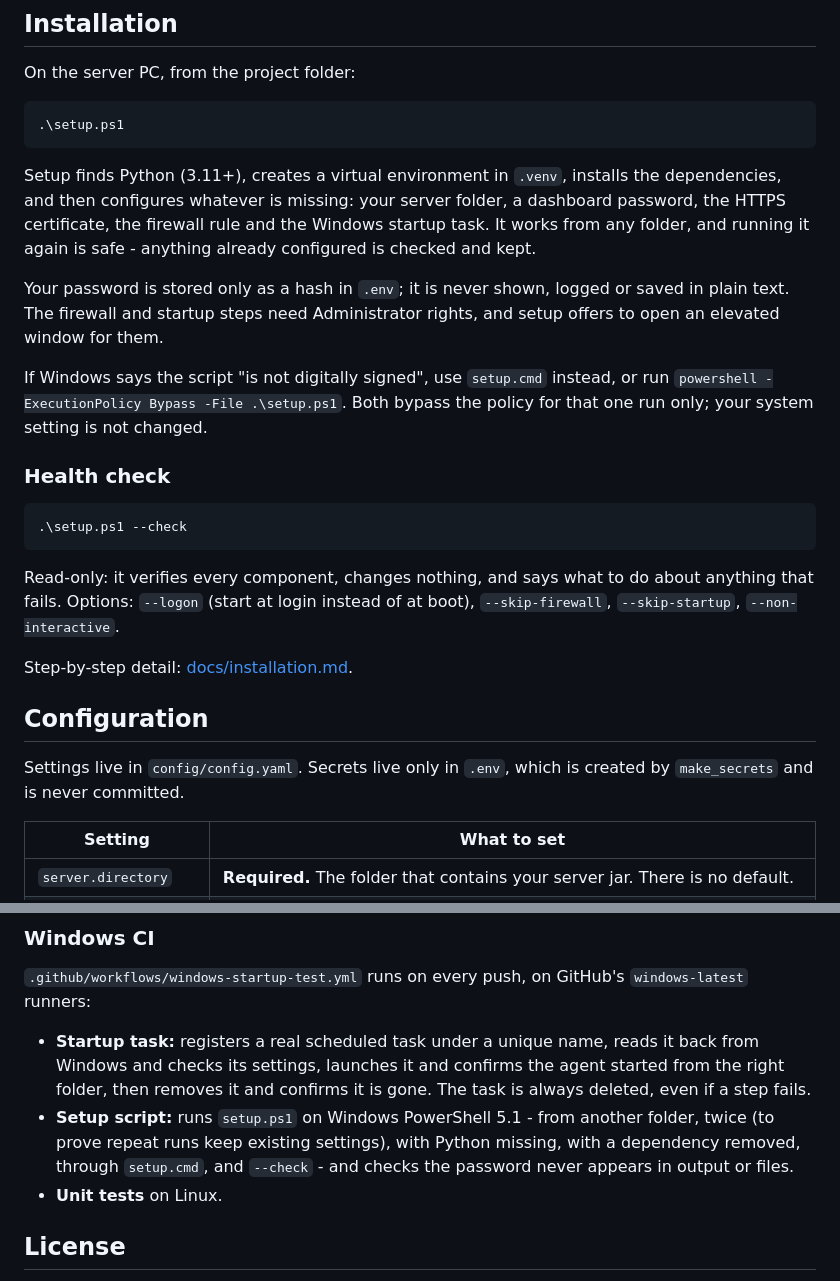
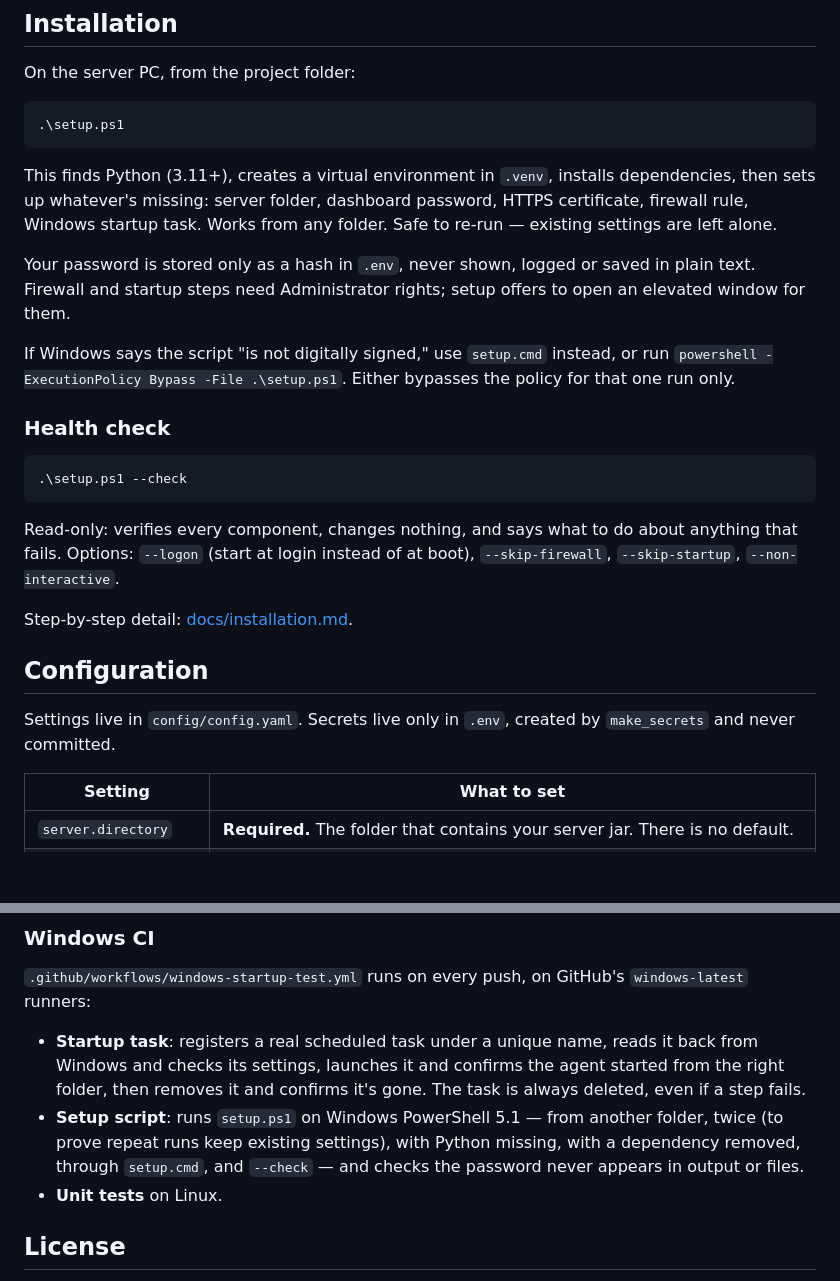
Before and after one commit to peyoteheadlights/minecraft-server-controller, a Markdown page: README.md, 2 parts joined by grey strips. GitHub-like rendering; blank space fills up the shorter version.

````diff
--- a/README.md
+++ b/README.md
@@ -54,19 +54,18 @@ On the server PC, from the project folder:
 .\setup.ps1
 ```
 
-Setup finds Python (3.11+), creates a virtual environment in `.venv`,
-installs the dependencies, and then configures whatever is missing: your
-server folder, a dashboard password, the HTTPS certificate, the firewall rule
-and the Windows startup task. It works from any folder, and running it again
-is safe - anything already configured is checked and kept.
+This finds Python (3.11+), creates a virtual environment in `.venv`,
+installs dependencies, then sets up whatever's missing: server folder,
+dashboard password, HTTPS certificate, firewall rule, Windows startup task.
+Works from any folder. Safe to re-run — existing settings are left alone.
 
-Your password is stored only as a hash in `.env`; it is never shown, logged or
-saved in plain text. The firewall and startup steps need Administrator rights,
-and setup offers to open an elevated window for them.
+Your password is stored only as a hash in `.env`, never shown, logged or
+saved in plain text. Firewall and startup steps need Administrator rights;
+setup offers to open an elevated window for them.
 
-If Windows says the script "is not digitally signed", use `setup.cmd` instead,
-or run `powershell -ExecutionPolicy Bypass -File .\setup.ps1`. Both bypass the
-policy for that one run only; your system setting is not changed.
+If Windows says the script "is not digitally signed," use `setup.cmd`
+instead, or run `powershell -ExecutionPolicy Bypass -File .\setup.ps1`.
+Either bypasses the policy for that one run only.
 
 ### Health check
 
@@ -74,7 +73,7 @@ policy for that one run only; your system setting is not changed.
 .\setup.ps1 --check
 ```
 
-Read-only: it verifies every component, changes nothing, and says what to do
+Read-only: verifies every component, changes nothing, and says what to do
 about anything that fails. Options: `--logon` (start at login instead of at
 boot), `--skip-firewall`, `--skip-startup`, `--non-interactive`.
 
@@ -82,8 +81,8 @@ Step-by-step detail: [docs/installation.md](docs/installation.md).
 
 ## Configuration
 
-Settings live in `config/config.yaml`. Secrets live only in `.env`, which is
-created by `make_secrets` and is never committed.
+Settings live in `config/config.yaml`. Secrets live only in `.env`, created
+by `make_secrets` and never committed.
 
 | Setting | What to set |
 | --- | --- |
@@ -176,14 +173,14 @@ See [docs/testing.md](docs/testing.md) for the browser and end-to-end checks.
 `.github/workflows/windows-startup-test.yml` runs on every push, on
 GitHub's `windows-latest` runners:
 
-- **Startup task:** registers a real scheduled task under a unique name,
+- **Startup task**: registers a real scheduled task under a unique name,
   reads it back from Windows and checks its settings, launches it and
   confirms the agent started from the right folder, then removes it and
-  confirms it is gone. The task is always deleted, even if a step fails.
-- **Setup script:** runs `setup.ps1` on Windows PowerShell 5.1 - from another
-  folder, twice (to prove repeat runs keep existing settings), with Python
-  missing, with a dependency removed, through `setup.cmd`, and `--check` -
-  and checks the password never appears in output or files.
+  confirms it's gone. The task is always deleted, even if a step fails.
+- **Setup script**: runs `setup.ps1` on Windows PowerShell 5.1 — from
+  another folder, twice (to prove repeat runs keep existing settings), with
+  Python missing, with a dependency removed, through `setup.cmd`, and
+  `--check` — and checks the password never appears in output or files.
 - **Unit tests** on Linux.
 
 ## License
````
Also changed, not shown: other parts of README.md (+41 -43 lines), docs/security.md (+60 -62 lines).
